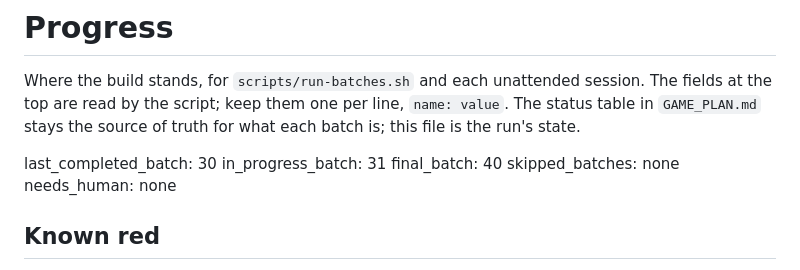
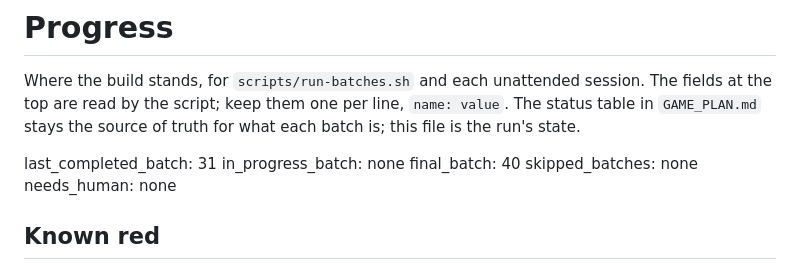
Before and after one commit to gabrielebolognese/Terraform, a Markdown page: docs/PROGRESS.md, the part around one of its changes. Rendered like a GitHub page.

```diff
--- a/docs/PROGRESS.md
+++ b/docs/PROGRESS.md
@@ -4,8 +4,8 @@ Where the build stands, for `scripts/run-batches.sh` and each unattended session
 top are read by the script; keep them one per line, `name: value`. The status table in
 `GAME_PLAN.md` stays the source of truth for what each batch is; this file is the run's state.
 
-last_completed_batch: 30
-in_progress_batch: 31
+last_completed_batch: 31
+in_progress_batch: none
 final_batch: 40
 skipped_batches: none
 needs_human: none
```
Also changed, not shown: other parts of docs/PROGRESS.md (+54 -2 lines), docs/balance/batch31-alerts.md (+14 -1 lines).
